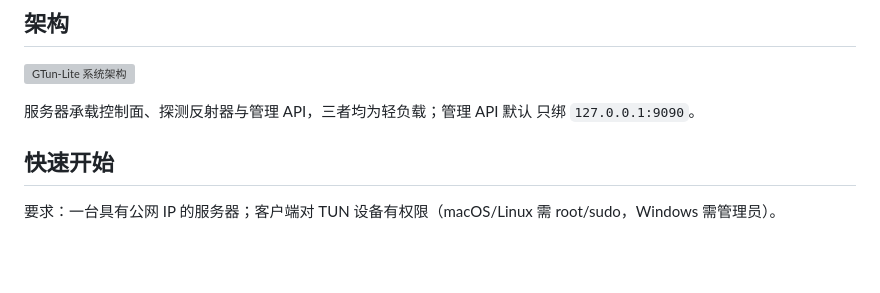
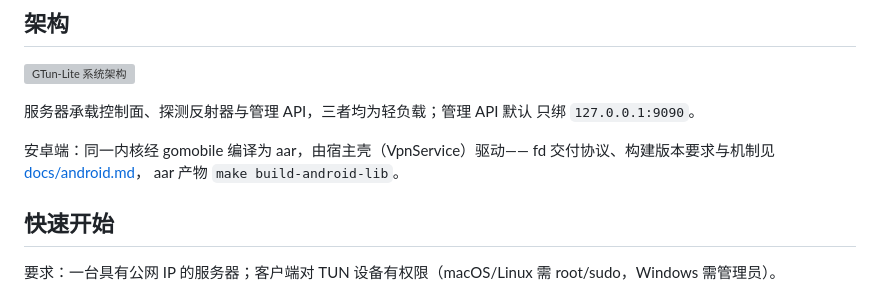
Before and after one commit to yongoe1024/GTun-lite, a Markdown page: README.md, the part around the change. Rendered like a GitHub page; blank space fills up the shorter version; grey boxes are pictures that could not be loaded.

```diff
--- a/README.md
+++ b/README.md
@@ -28,6 +28,10 @@
 
 服务器承载控制面、探测反射器与管理 API，三者均为轻负载；管理 API 默认
 只绑 `127.0.0.1:9090`。
+
+安卓端：同一内核经 gomobile 编译为 aar，由宿主壳（VpnService）驱动——
+fd 交付协议、构建版本要求与机制见 [docs/android.md](docs/android.md)，
+aar 产物 `make build-android-lib`。
 
 ## 快速开始
 
```
Also changed, not shown: docs/android.md (added, +147 -0 lines).
